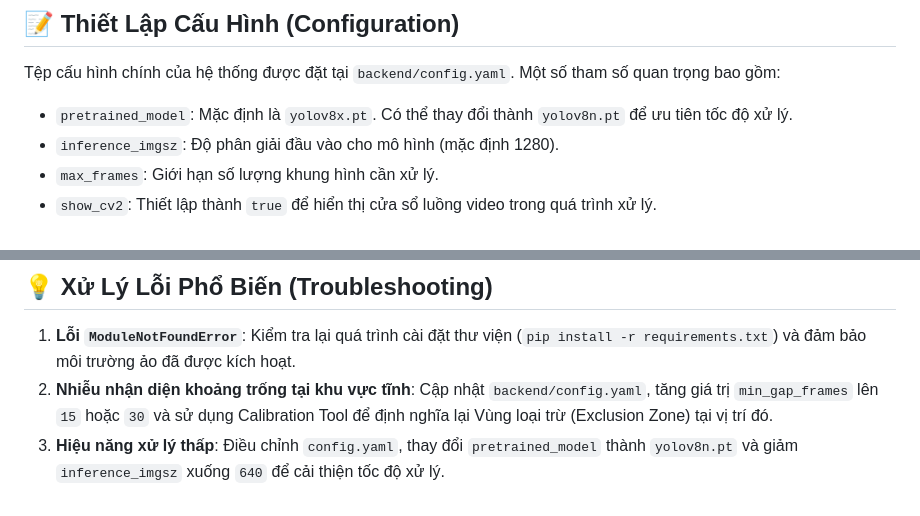
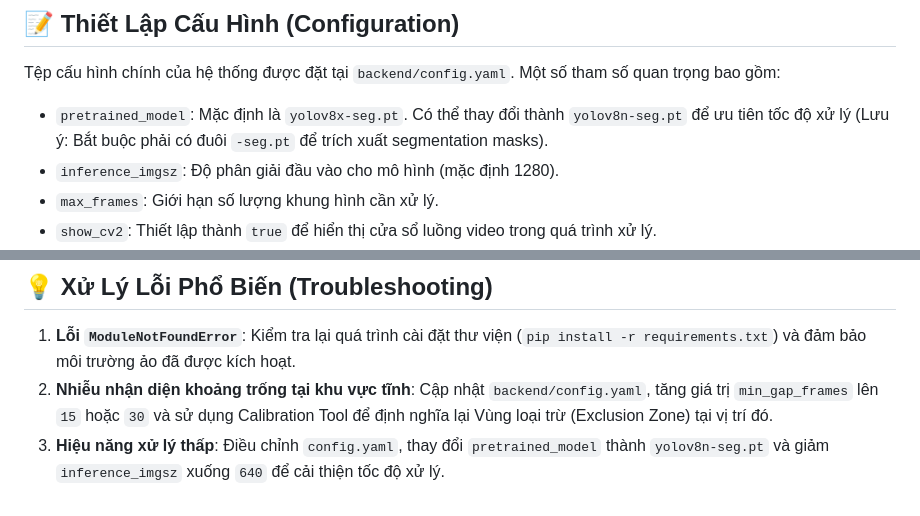
Before and after one commit to ElysiaTheElysier/fpt-smart-parking-cv, a Markdown page: README.md, 2 parts joined by grey strips. Rendered like a GitHub page.

Commit message:
docs: Fix README to require yolov8-seg models instead of base models

```diff
--- a/README.md
+++ b/README.md
@@ -79,7 +79,7 @@ pip install -r requirements.txt
 
 ## 📝 Thiết Lập Cấu Hình (Configuration)
 Tệp cấu hình chính của hệ thống được đặt tại `backend/config.yaml`. Một số tham số quan trọng bao gồm:
-- `pretrained_model`: Mặc định là `yolov8x.pt`. Có thể thay đổi thành `yolov8n.pt` để ưu tiên tốc độ xử lý.
+- `pretrained_model`: Mặc định là `yolov8x-seg.pt`. Có thể thay đổi thành `yolov8n-seg.pt` để ưu tiên tốc độ xử lý (Lưu ý: Bắt buộc phải có đuôi `-seg.pt` để trích xuất segmentation masks).
 - `inference_imgsz`: Độ phân giải đầu vào cho mô hình (mặc định 1280).
 - `max_frames`: Giới hạn số lượng khung hình cần xử lý.
 - `show_cv2`: Thiết lập thành `true` để hiển thị cửa sổ luồng video trong quá trình xử lý.
@@ -122,4 +122,4 @@ Biểu đồ phân tích sẽ được kết xuất tại: `data/outputs/parking
 ## 💡 Xử Lý Lỗi Phổ Biến (Troubleshooting)
 1. **Lỗi `ModuleNotFoundError`**: Kiểm tra lại quá trình cài đặt thư viện (`pip install -r requirements.txt`) và đảm bảo môi trường ảo đã được kích hoạt.
 2. **Nhiễu nhận diện khoảng trống tại khu vực tĩnh**: Cập nhật `backend/config.yaml`, tăng giá trị `min_gap_frames` lên `15` hoặc `30` và sử dụng Calibration Tool để định nghĩa lại Vùng loại trừ (Exclusion Zone) tại vị trí đó.
-3. **Hiệu năng xử lý thấp**: Điều chỉnh `config.yaml`, thay đổi `pretrained_model` thành `yolov8n.pt` và giảm `inference_imgsz` xuống `640` để cải thiện tốc độ xử lý.
+3. **Hiệu năng xử lý thấp**: Điều chỉnh `config.yaml`, thay đổi `pretrained_model` thành `yolov8n-seg.pt` và giảm `inference_imgsz` xuống `640` để cải thiện tốc độ xử lý.
```
